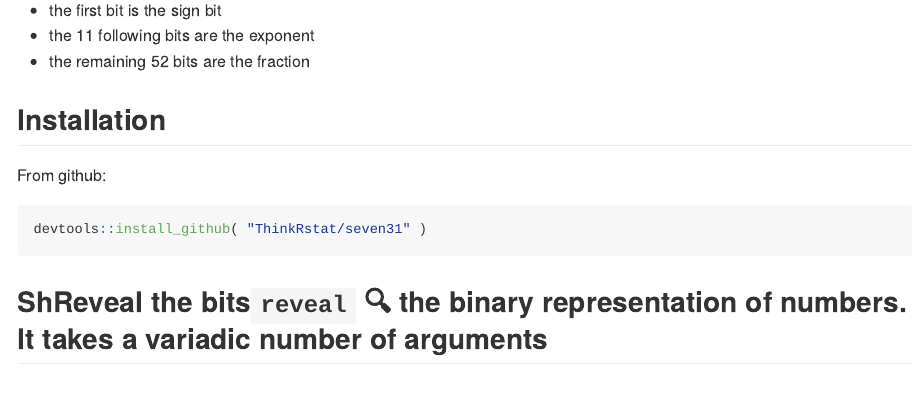
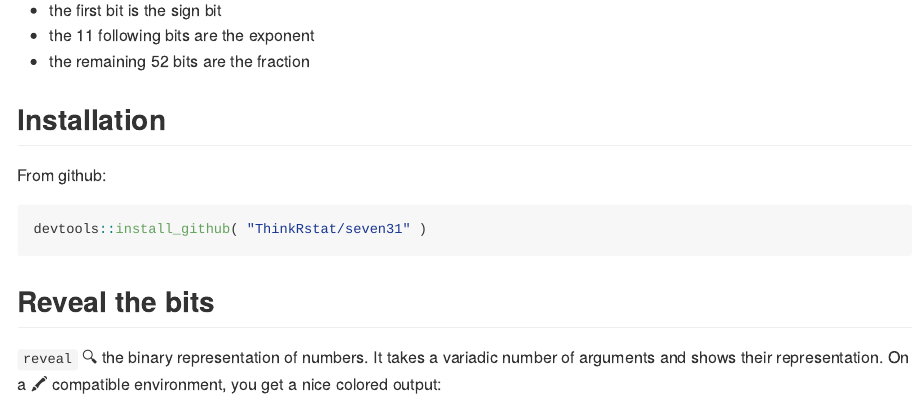
Before and after one commit to ThinkR-open/seven31, an R Markdown document (README.Rmd): the page in a window 1100 px wide, from 330 px down. The pictures show the output file README.md that the author committed with the source, drawn offline in the style of GitHub.

````diff
--- a/README.Rmd
+++ b/README.Rmd
@@ -38,4 +38,7 @@
 devtools::install_github( "ThinkRstat/seven31" )
 ```
 
-## ShReveal the bits`reveal` 🔍 the binary representation of numbers. It takes a variadic number of arguments
+## Reveal the bits
+
+`reveal` 🔍 the binary representation of numbers. It takes a variadic number of arguments
+and shows their representation.  On a 🖍 compatible environment, you get a nice colored output:
````
Also changed, not shown: README.md, README.Rmd (2 more changed lines).
